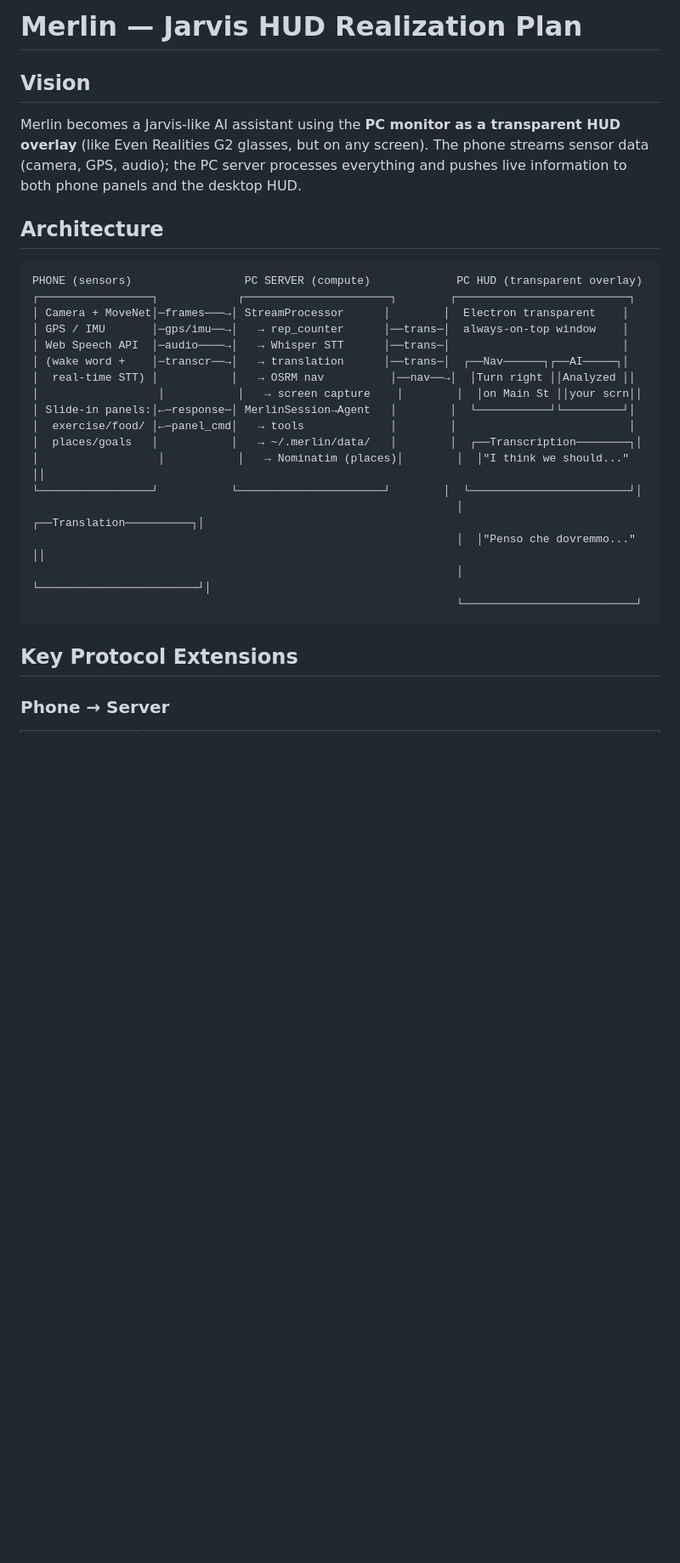
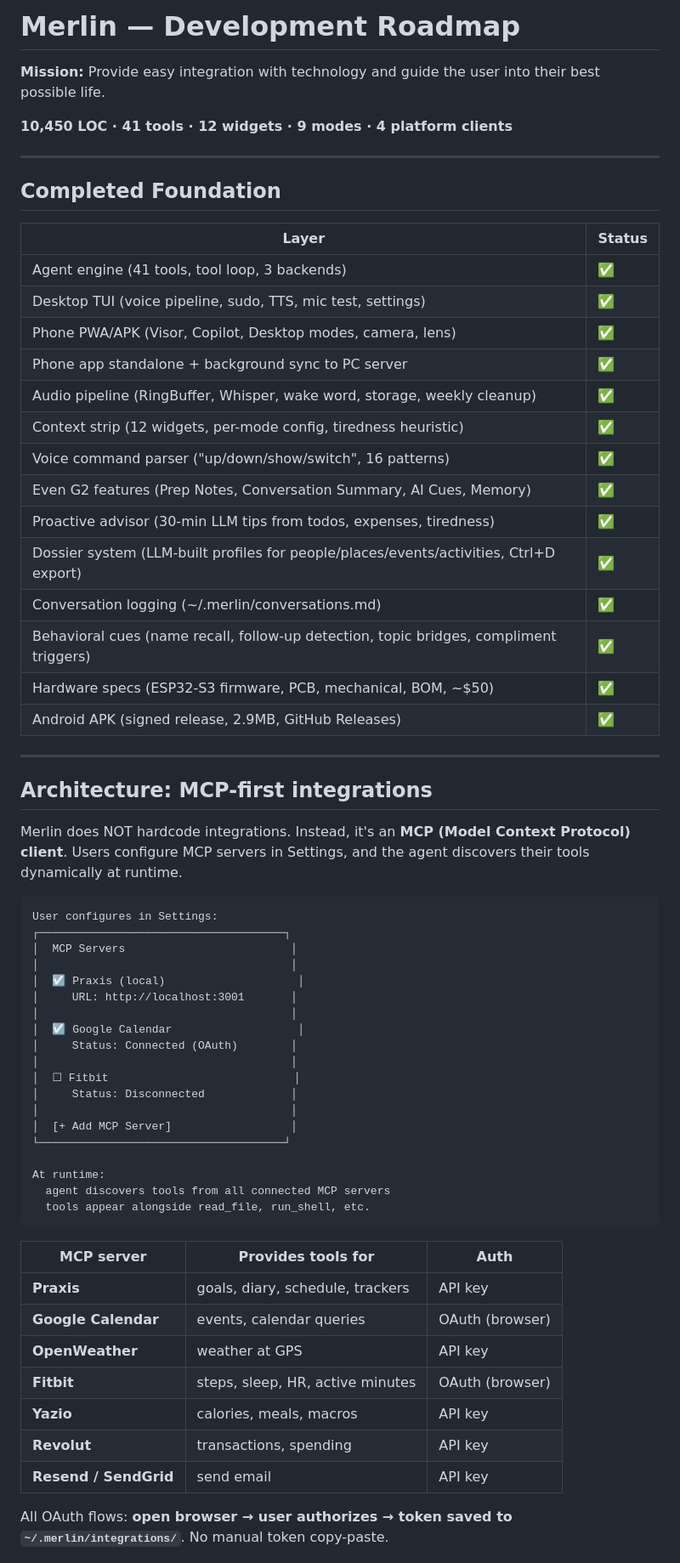
Before and after one commit to ilPez00/merlin, a Markdown page: PLAN.md, the part around one of its changes. Shown at 85% size. Drawn GitHub-style; blank space fills up the shorter version.

Commit message:
Write PLAN.md: MCP-first integration architecture, ABCD roadmap, OAuth browser flow

````diff
--- a/PLAN.md
+++ b/PLAN.md
@@ -1,32 +1,67 @@
-# Merlin — Jarvis HUD Realization Plan
+# Merlin — Development Roadmap
 
-## Vision
+**Mission:** Provide easy integration with technology and guide the user into their best possible life.
 
-Merlin becomes a Jarvis-like AI assistant using the **PC monitor as a transparent HUD overlay** (like Even Realities G2 glasses, but on any screen). The phone streams sensor data (camera, GPS, audio); the PC server processes everything and pushes live information to both phone panels and the desktop HUD.
+**10,450 LOC · 41 tools · 12 widgets · 9 modes · 4 platform clients**
 
-## Architecture
+---
+
+## Completed Foundation
+
+| Layer | Status |
+|---|---|
+| Agent engine (41 tools, tool loop, 3 backends) | ✅ |
+| Desktop TUI (voice pipeline, sudo, TTS, mic test, settings) | ✅ |
+| Phone PWA/APK (Visor, Copilot, Desktop modes, camera, lens) | ✅ |
+| Phone app standalone + background sync to PC server | ✅ |
+| Audio pipeline (RingBuffer, Whisper, wake word, storage, weekly cleanup) | ✅ |
+| Context strip (12 widgets, per-mode config, tiredness heuristic) | ✅ |
+| Voice command parser ("up/down/show/switch", 16 patterns) | ✅ |
+| Even G2 features (Prep Notes, Conversation Summary, AI Cues, Memory) | ✅ |
+| Proactive advisor (30-min LLM tips from todos, expenses, tiredness) | ✅ |
+| Dossier system (LLM-built profiles for people/places/events/activities, Ctrl+D export) | ✅ |
+| Conversation logging (~/.merlin/conversations.md) | ✅ |
+| Behavioral cues (name recall, follow-up detection, topic bridges, compliment triggers) | ✅ |
+| Hardware specs (ESP32-S3 firmware, PCB, mechanical, BOM, ~$50) | ✅ |
+| Android APK (signed release, 2.9MB, GitHub Releases) | ✅ |
+
+---
+
+## Architecture: MCP-first integrations
+
+Merlin does NOT hardcode integrations. Instead, it's an **MCP (Model Context Protocol) client**. Users configure MCP servers in Settings, and the agent discovers their tools dynamically at runtime.
 
 ```
-PHONE (sensors)                 PC SERVER (compute)             PC HUD (transparent overlay)
-┌─────────────────┐            ┌──────────────────────┐        ┌──────────────────────────┐
-│ Camera + MoveNet│─frames───→│ StreamProcessor      │        │  Electron transparent    │
-│ GPS / IMU       │─gps/imu──→│   → rep_counter      │──trans─│  always-on-top window    │
-│ Web Speech API  │─audio────→│   → Whisper STT      │──trans─│                          │
-│ (wake word +    │─transcr──→│   → translation      │──trans─│  ┌──Nav──────┐┌──AI─────┐│
-│  real-time STT) │           │   → OSRM nav          │──nav──→│  │Turn right ││Analyzed ││
-│                  │           │   → screen capture    │        │  │on Main St ││your scrn││
-│ Slide-in panels:│←─response─│ MerlinSession→Agent   │        │  └───────────┘└─────────┘│
-│  exercise/food/ │←─panel_cmd│   → tools             │        │                          │
-│  places/goals   │           │   → ~/.merlin/data/   │        │  ┌──Transcription────────┐│
-│                  │           │   → Nominatim (places)│        │  │"I think we should..."  ││
-└─────────────────┘           └──────────────────────┘        │  └────────────────────────┘│
-                                                                │  ┌──Translation──────────┐│
-                                                                │  │"Penso che dovremmo..." ││
-                                                                │  └────────────────────────┘│
-                                                                └──────────────────────────┘
+User configures in Settings:
+┌─────────────────────────────────────┐
+│  MCP Servers                         │
+│                                      │
+│  ☑ Praxis (local)                    │
+│     URL: http://localhost:3001       │
+│                                      │
+│  ☑ Google Calendar                   │
+│     Status: Connected (OAuth)        │
+│                                      │
+│  ☐ Fitbit                            │
+│     Status: Disconnected             │
+│                                      │
+│  [+ Add MCP Server]                  │
+└─────────────────────────────────────┘
+
+At runtime:
+  agent discovers tools from all connected MCP servers
+  tools appear alongside read_file, run_shell, etc.
 ```
 
-## Key Protocol Extensions
+| MCP server | Provides tools for | Auth |
+|---|---|---|
+| **Praxis** | goals, diary, schedule, trackers | API key |
+| **Google Calendar** | events, calendar queries | OAuth (browser) |
+| **OpenWeather** | weather at GPS | API key |
+| **Fitbit** | steps, sleep, HR, active minutes | OAuth (browser) |
+| **Yazio** | calories, meals, macros | API key |
+| **Revolut** | transactions, spending | API key |
+| **Resend / SendGrid** | send email | API key |
 
-### Phone → Server
+All OAuth flows: **open browser → user authorizes → token saved to `~/.merlin/integrations/`**. No manual token copy-paste.
 
````
Also changed, not shown: other parts of PLAN.md (+143 -75 lines).
